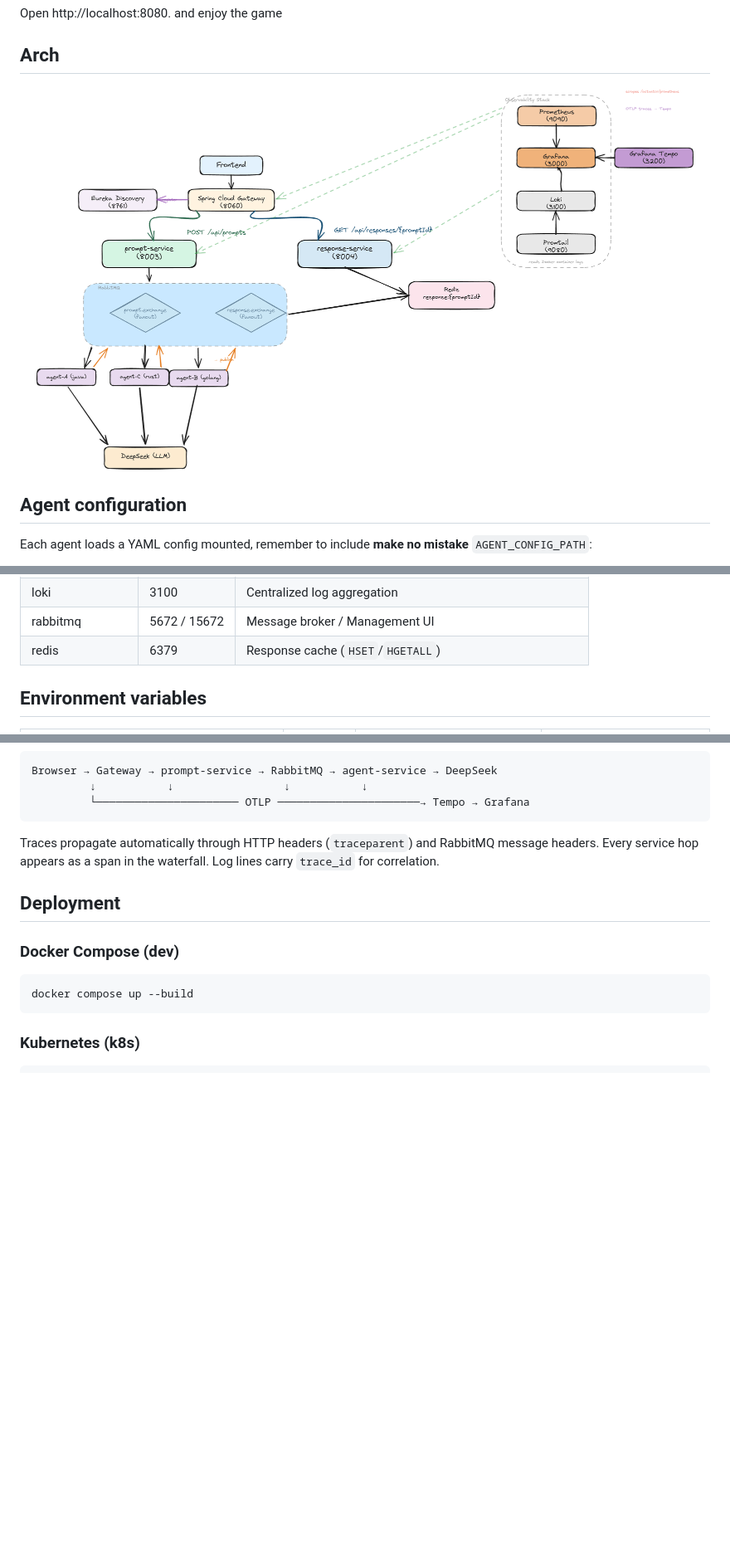
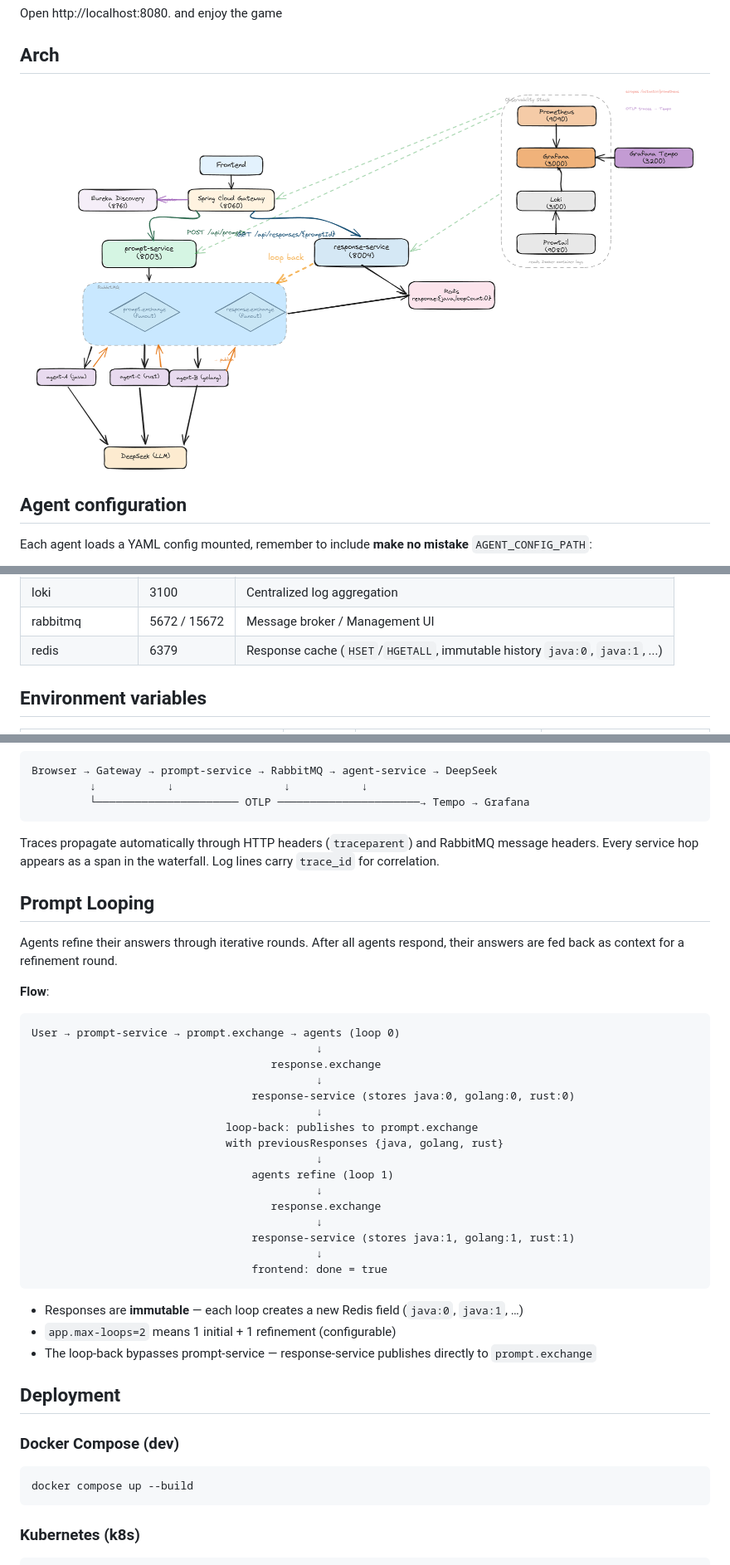
Before and after one commit to Amr-Shams/agents-battel, a Markdown page: README.md, 3 parts joined by grey strips. Shown at 83% size. Rendered like a GitHub page; pictures changed too: docs/arch.png; blank space fills up the shorter version.

Commit message:
feat: loop back and refinement

````diff
--- a/README.md
+++ b/README.md
@@ -62,7 +62,7 @@ Add a new agent: create a config file, add a service block in `docker-compose.ym
 | tempo | 3200 / 4318 | Distributed trace storage (receives OTLP) |
 | loki | 3100 | Centralized log aggregation |
 | rabbitmq | 5672 / 15672 | Message broker / Management UI |
-| redis | 6379 | Response cache (`HSET`/`HGETALL`) |
+| redis | 6379 | Response cache (`HSET`/`HGETALL`, immutable history `java:0`, `java:1`, ...) |
 
 ## Environment variables
 
@@ -100,6 +102,35 @@ Traces propagate automatically through HTTP headers (`traceparent`) and
 RabbitMQ message headers. Every service hop appears as a span in the waterfall.
 Log lines carry `trace_id` for correlation.
 
+## Prompt Looping
+
+Agents refine their answers through iterative rounds. After all agents respond, their answers are fed back as context for a refinement round.
+
+**Flow**:
+
+```
+User → prompt-service → prompt.exchange → agents (loop 0)
+                                            ↓
+                                     response.exchange
+                                            ↓
+                                  response-service (stores java:0, golang:0, rust:0)
+                                            ↓
+                              loop-back: publishes to prompt.exchange
+                              with previousResponses {java, golang, rust}
+                                            ↓
+                                  agents refine (loop 1)
+                                            ↓
+                                     response.exchange
+                                            ↓
+                                  response-service (stores java:1, golang:1, rust:1)
+                                            ↓
+                                  frontend: done = true
+```
+
+- Responses are **immutable** — each loop creates a new Redis field (`java:0`, `java:1`, …)
+- `app.max-loops=2` means 1 initial + 1 refinement (configurable)
+- The loop-back bypasses prompt-service — response-service publishes directly to `prompt.exchange`
+
 ## Deployment
 
 ### Docker Compose (dev)
````
Also changed, not shown: other parts of README.md (+2 -0 lines), 9 other files.
